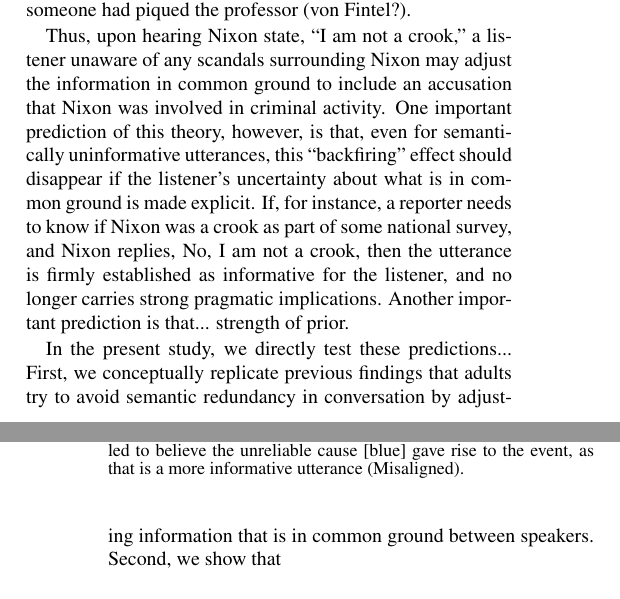
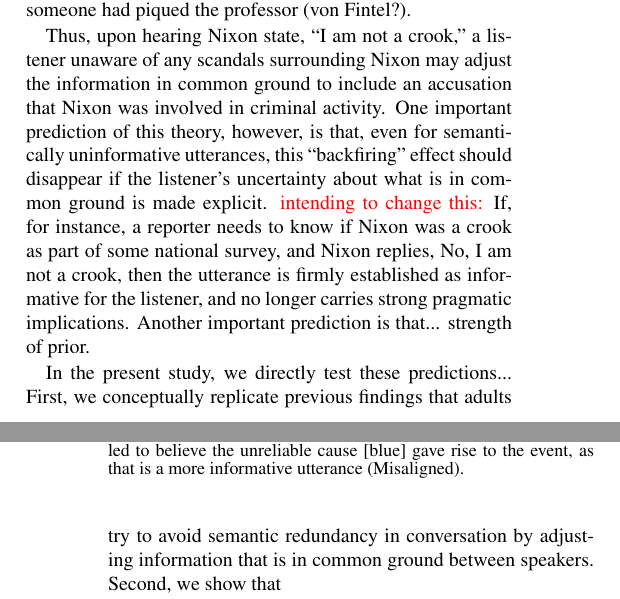
Before and after one commit to mhtess/backfiring-words, a LaTeX paper (writing/_cogsci2016/backfiring-cogsci2016.tex): two parts of the columns of pages 1 and 2 of 7, joined at a grey line, cut so that both start at the same text. Compiled offline with pdfLaTeX.

Commit message:
editing intro

```diff
--- a/writing/_cogsci2016/backfiring-cogsci2016.tex
+++ b/writing/_cogsci2016/backfiring-cogsci2016.tex
@@ -111,7 +111,7 @@ After reading the headline ``Robert Kennedy was not planning the assassination o
 Why, then, do some claims backfire, while others don't?  We suggest that this effect depends on the common ground established between the speaker and listener.  Critically, communication is successful only when the speaker and listener share common ground \cite{Clark1996}.  Although interlocutors often directly manage information that is in common ground by  expressing lack of understanding or asking clarifying questions, they can also use the conversational principle that utterances should be both relevant and informative \cite{Grice1975} to infer the knowledge that a speaker is presupposing in a given utterance.
 For example, for a speaker to assert \emph{It was Percival who piqued the professor}, the speaker must believe that the listener already knows that \emph{somebody} had piqued the professor \cite{Clark1977}.  But if the listener actually lacks this knowledge, the exchange does not fall apart; instead, the listener can accommodate the utterance by adjusting the common ground between herself and the speaker, inferring that it must be commonly known that someone had piqued the professor (von Fintel?).
 
-Thus, upon hearing Nixon state, ``I am not a crook," a listener unaware of any scandals surrounding Nixon may adjust the information in common ground to include an accusation that Nixon was involved in criminal activity.  One important prediction of this theory, however, is that, even for semantically uninformative utterances, this ``backfiring" effect should disappear if the listener's uncertainty about what is in common ground is made explicit.  If, for instance, a reporter needs to know if Nixon was a crook as part of some national survey, and Nixon replies, No, I am not a crook, then the utterance is firmly established as informative for the listener, and no longer carries strong pragmatic implications.  Another important prediction is that... strength of prior.
+Thus, upon hearing Nixon state, ``I am not a crook," a listener unaware of any scandals surrounding Nixon may adjust the information in common ground to include an accusation that Nixon was involved in criminal activity.  One important prediction of this theory, however, is that, even for semantically uninformative utterances, this ``backfiring" effect should disappear if the listener's uncertainty about what is in common ground is made explicit.  \red{intending to change this:} If, for instance, a reporter needs to know if Nixon was a crook as part of some national survey, and Nixon replies, No, I am not a crook, then the utterance is firmly established as informative for the listener, and no longer carries strong pragmatic implications.  Another important prediction is that... strength of prior.
 
 In the present study, we directly test these predictions... First, we conceptually replicate previous findings that adults try to avoid semantic redundancy in conversation by adjusting information that is in common ground between speakers.  Second, we show that
 
```
